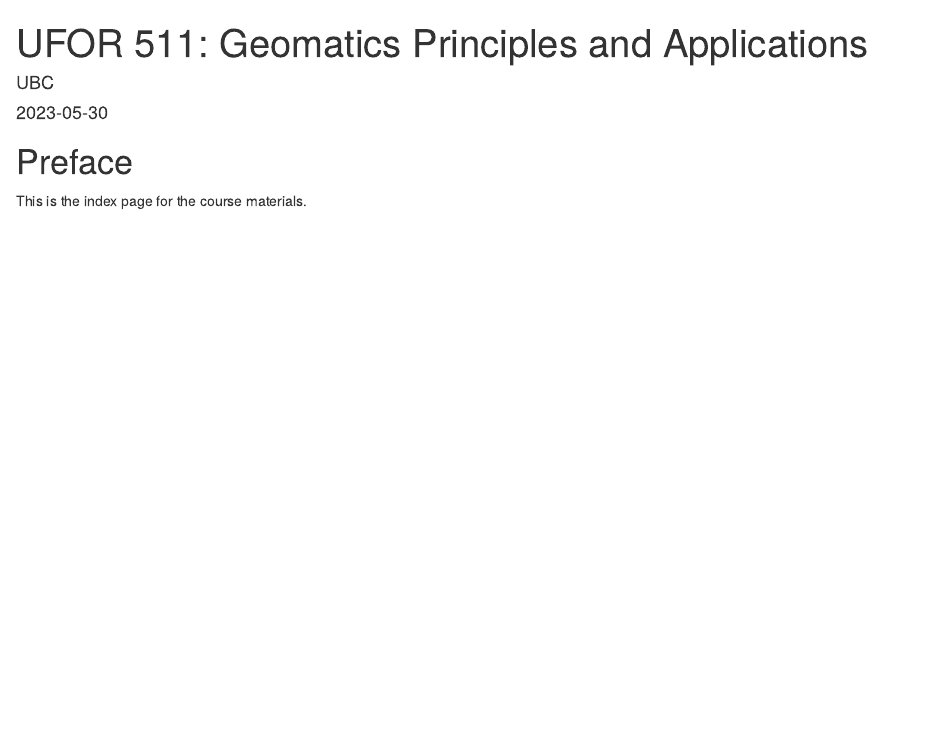
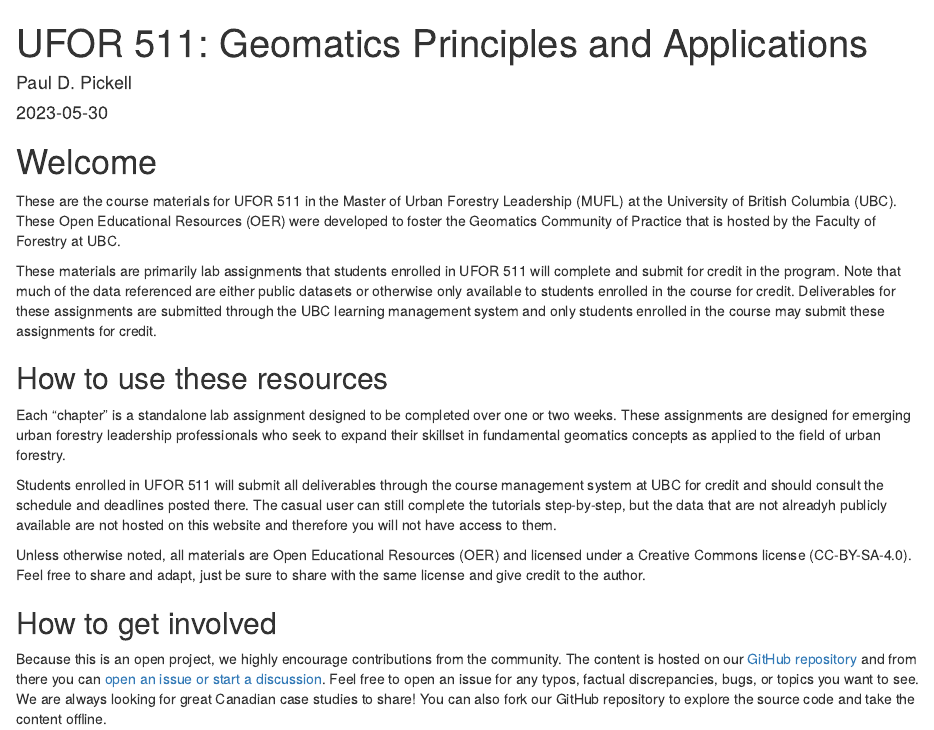
Before and after one commit to ubc-geomatics-community-of-practice/UFOR511-Geomatics-Principles-and-Applications, an R Markdown document (index.rmd): the page in a window 1100 px wide, from its top. Rendered offline with R 4.5, knitr and Pandoc, with nearby package versions; drawn as R Markdown's standard HTML page in place of the format the file asks for.

Commit message:
build book with new index

```diff
--- a/index.rmd
+++ b/index.rmd
@@ -1,6 +1,6 @@
 ---
 title: "UFOR 511: Geomatics Principles and Applications"
-author: "UBC"
+author: "Paul D. Pickell"
 date: "`r Sys.Date()`"
 site: bookdown::bookdown_site
 documentclass: book
@@ -12,6 +12,20 @@ description: "Open Educational Resources for UFOR 511 course at the University o
 always_allow_html: true
 ---
 
-# Preface {-}
+# Welcome {-}
 
-This is the index page for the course materials.
+These are the course materials for UFOR 511 in the Master of Urban Forestry Leadership (MUFL) at the University of British Columbia (UBC). These Open Educational Resources (OER) were developed to foster the Geomatics Community of Practice that is hosted by the Faculty of Forestry at UBC.
+
+These materials are primarily lab assignments that students enrolled in UFOR 511 will complete and submit for credit in the program. Note that much of the data referenced are either public datasets or otherwise only available to students enrolled in the course for credit. Deliverables for these assignments are submitted through the UBC learning management system and only students enrolled in the course may submit these assignments for credit.
+
+## How to use these resources {.unnumbered}
+
+Each "chapter" is a standalone lab assignment designed to be completed over one or two weeks. These assignments are designed for emerging urban forestry leadership professionals who seek to expand their skillset in fundamental geomatics concepts as applied to the field of urban forestry.
+
+Students enrolled in UFOR 511 will submit all deliverables through the course management system at UBC for credit and should consult the schedule and deadlines posted there. The casual user can still complete the tutorials step-by-step, but the data that are not alreadyh publicly available are not hosted on this website and therefore you will not have access to them.
+
+Unless otherwise noted, all materials are Open Educational Resources (OER) and licensed under a Creative Commons license (CC-BY-SA-4.0). Feel free to share and adapt, just be sure to share with the same license and give credit to the author.
+
+## How to get involved {.unnumbered}
+
+Because this is an open project, we highly encourage contributions from the community. The content is hosted on our [GitHub repository](https://github.com/ubc-geomatics-community-of-practice/UFOR511-Geomatics-Principles-and-Applications) and from there you can [open an issue or start a discussion](https://github.com/ubc-geomatics-community-of-practice/UFOR511-Geomatics-Principles-and-Applications/issues/new). Feel free to open an issue for any typos, factual discrepancies, bugs, or topics you want to see. We are always looking for great Canadian case studies to share! You can also fork our GitHub repository to explore the source code and take the content offline.
```
Also changed, not shown: docs/search_index.json, 7 other files.
